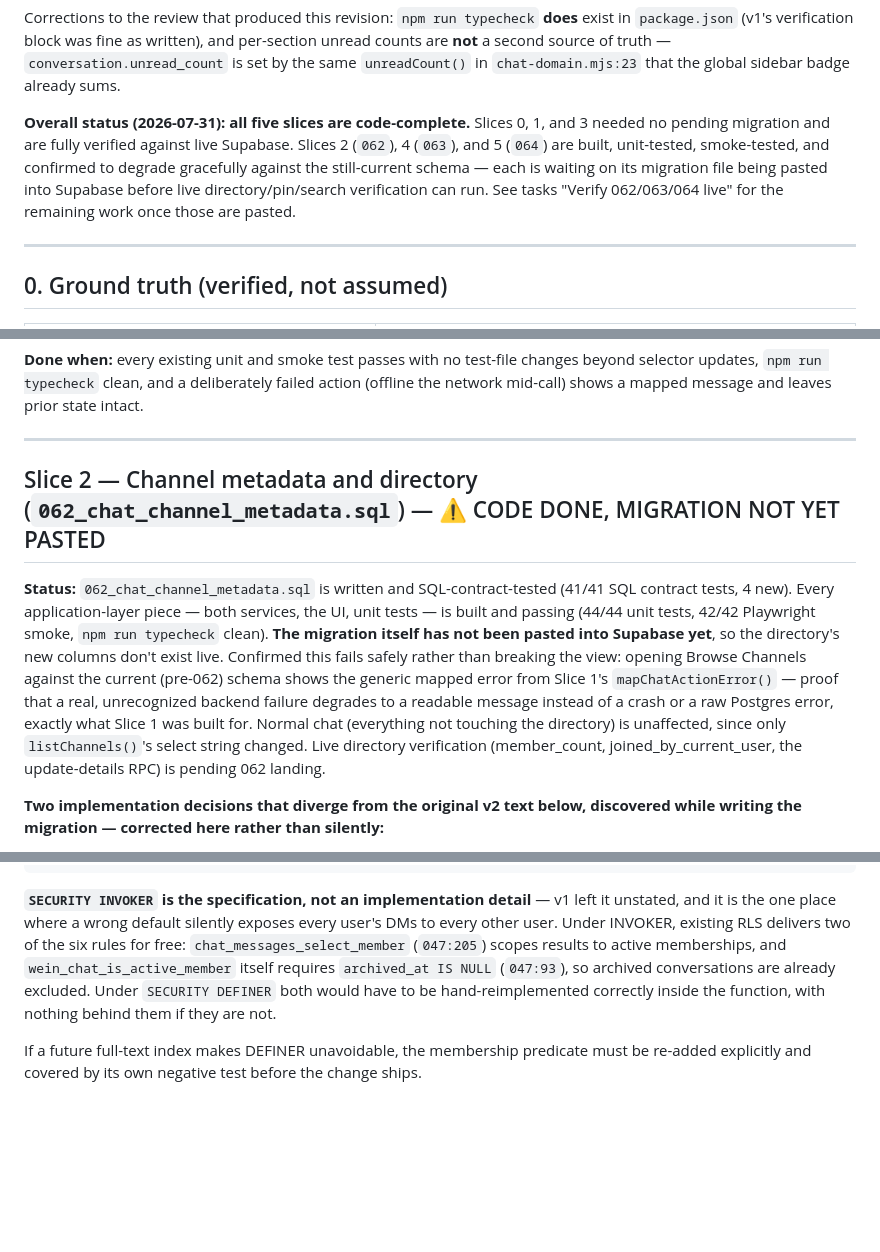
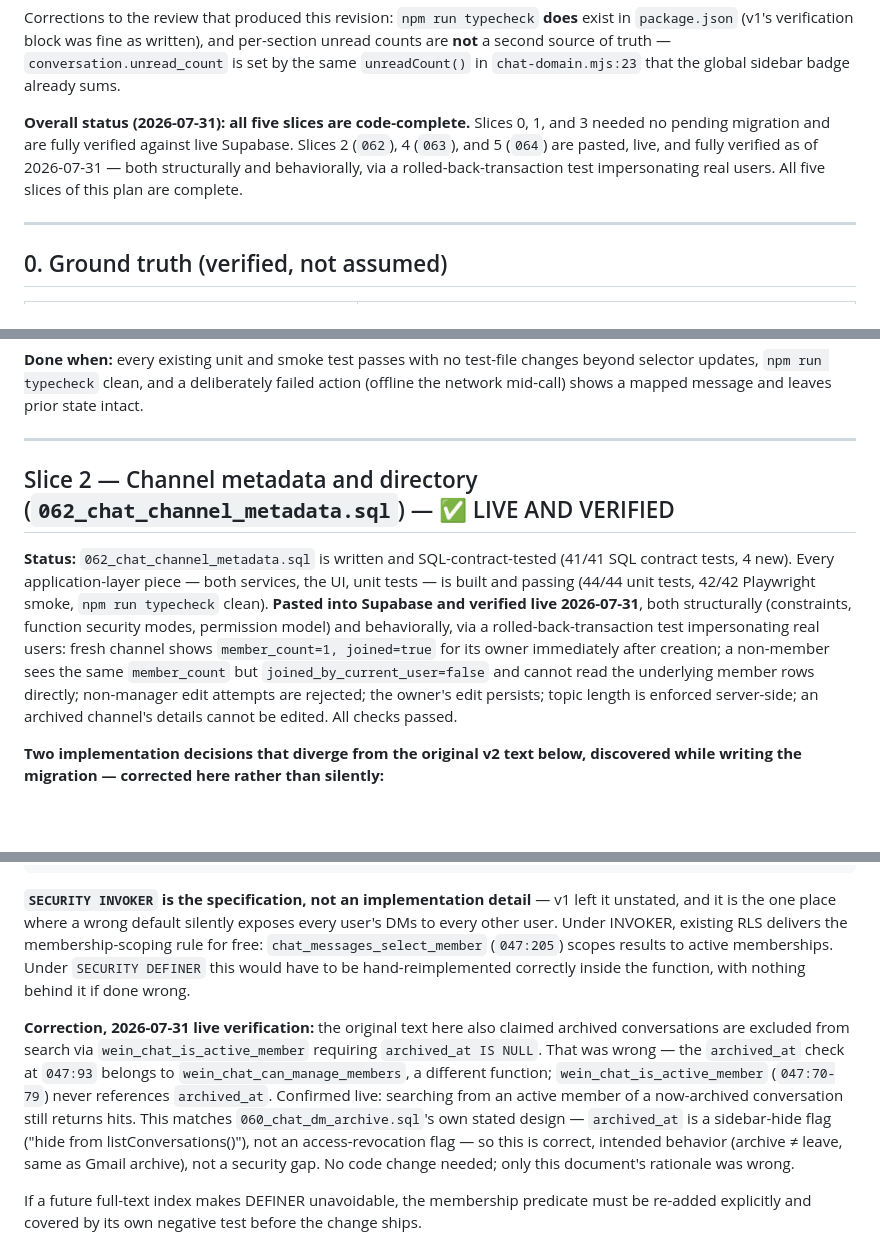
Before and after one commit to AhmeedFathy/wein-offer-service, a Markdown page: docs/TEAM_CHAT_UPGRADE_PLAN_v2.md, 3 parts joined by grey strips. GitHub-like rendering; blank space fills up the shorter version.

```diff
--- a/docs/TEAM_CHAT_UPGRADE_PLAN_v2.md
+++ b/docs/TEAM_CHAT_UPGRADE_PLAN_v2.md
@@ -19,10 +19,9 @@ are **not** a second source of truth — `conversation.unread_count` is set by t
 
 **Overall status (2026-07-31): all five slices are code-complete.** Slices 0, 1, and 3 needed
 no pending migration and are fully verified against live Supabase. Slices 2 (`062`), 4
-(`063`), and 5 (`064`) are built, unit-tested, smoke-tested, and confirmed to degrade
-gracefully against the still-current schema — each is waiting on its migration file being
-pasted into Supabase before live directory/pin/search verification can run. See tasks
-"Verify 062/063/064 live" for the remaining work once those are pasted.
+(`063`), and 5 (`064`) are pasted, live, and fully verified as of 2026-07-31 — both
+structurally and behaviorally, via a rolled-back-transaction test impersonating real users.
+All five slices of this plan are complete.
 
 ---
 
@@ -266,19 +265,18 @@ network mid-call) shows a mapped message and leaves prior state intact.
 
 ---
 
-## Slice 2 — Channel metadata and directory (`062_chat_channel_metadata.sql`) — ⚠️ CODE DONE, MIGRATION NOT YET PASTED
+## Slice 2 — Channel metadata and directory (`062_chat_channel_metadata.sql`) — ✅ LIVE AND VERIFIED
 
 **Status:** `062_chat_channel_metadata.sql` is written and SQL-contract-tested (41/41 SQL
 contract tests, 4 new). Every application-layer piece — both services, the UI, unit tests —
 is built and passing (44/44 unit tests, 42/42 Playwright smoke, `npm run typecheck` clean).
-**The migration itself has not been pasted into Supabase yet**, so the directory's new
-columns don't exist live. Confirmed this fails safely rather than breaking the view: opening
-Browse Channels against the current (pre-062) schema shows the generic mapped error from
-Slice 1's `mapChatActionError()` — proof that a real, unrecognized backend failure degrades
-to a readable message instead of a crash or a raw Postgres error, exactly what Slice 1 was
-built for. Normal chat (everything not touching the directory) is unaffected, since only
-`listChannels()`'s select string changed. Live directory verification (member_count,
-joined_by_current_user, the update-details RPC) is pending 062 landing.
+**Pasted into Supabase and verified live 2026-07-31**, both structurally (constraints,
+function security modes, permission model) and behaviorally, via a rolled-back-transaction
+test impersonating real users: fresh channel shows `member_count=1, joined=true` for its
+owner immediately after creation; a non-member sees the same `member_count` but
+`joined_by_current_user=false` and cannot read the underlying member rows directly;
+non-manager edit attempts are rejected; the owner's edit persists; topic length is enforced
+server-side; an archived channel's details cannot be edited. All checks passed.
 
 **Two implementation decisions that diverge from the original v2 text below, discovered
 while writing the migration — corrected here rather than silently:**
@@ -546,11 +568,21 @@ wein_chat_search_messages(
 
 **`SECURITY INVOKER` is the specification, not an implementation detail** — v1 left it
 unstated, and it is the one place where a wrong default silently exposes every user's DMs to
-every other user. Under INVOKER, existing RLS delivers two of the six rules for free:
-`chat_messages_select_member` (`047:205`) scopes results to active memberships, and
-`wein_chat_is_active_member` itself requires `archived_at IS NULL` (`047:93`), so archived
-conversations are already excluded. Under `SECURITY DEFINER` both would have to be
-hand-reimplemented correctly inside the function, with nothing behind them if they are not.
+every other user. Under INVOKER, existing RLS delivers the membership-scoping rule for free:
+`chat_messages_select_member` (`047:205`) scopes results to active memberships. Under
+`SECURITY DEFINER` this would have to be hand-reimplemented correctly inside the function,
+with nothing behind it if done wrong.
+
+**Correction, 2026-07-31 live verification:** the original text here also claimed archived
+conversations are excluded from search via `wein_chat_is_active_member` requiring
+`archived_at IS NULL`. That was wrong — the `archived_at` check at `047:93` belongs to
+`wein_chat_can_manage_members`, a different function; `wein_chat_is_active_member`
+(`047:70-79`) never references `archived_at`. Confirmed live: searching from an active member
+of a now-archived conversation still returns hits. This matches `060_chat_dm_archive.sql`'s
+own stated design — `archived_at` is a sidebar-hide flag ("hide from listConversations()"),
+not an access-revocation flag — so this is correct, intended behavior (archive ≠ leave, same
+as Gmail archive), not a security gap. No code change needed; only this document's rationale
+was wrong.
 
 If a future full-text index makes DEFINER unavoidable, the membership predicate must be
 re-added explicitly and covered by its own negative test before the change ships.
```
Also changed, not shown: other parts of docs/TEAM_CHAT_UPGRADE_PLAN_v2.md (+40 -16 lines).
